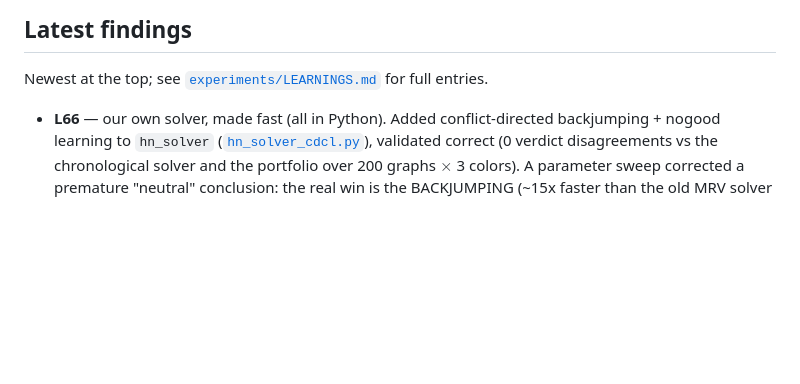
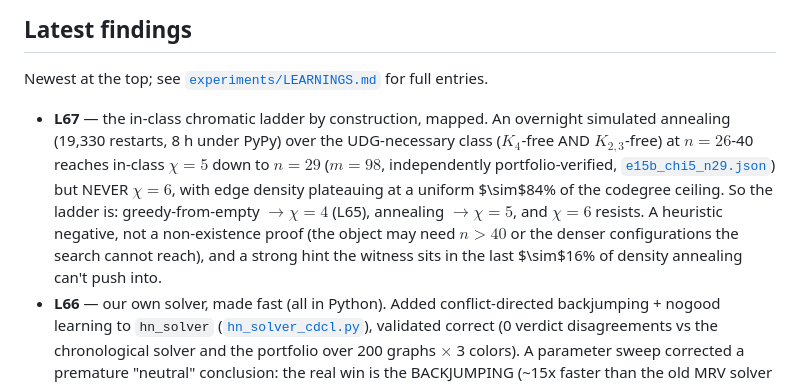
Before and after one commit to owenpkent/hadwiger-nelson, a Markdown page: README.md, the part around the change. GitHub-like rendering; blank space fills up the shorter version.

Commit message:
docs: sync README changelog + plan table with L67 (E15b annealing reaches in-class chi=5 at n=29, chi=6 resists)

```diff
--- a/README.md
+++ b/README.md
@@ -132,6 +132,7 @@ See [`experiments/SOLVING_PROGRAM.md`](experiments/SOLVING_PROGRAM.md) for the s
 ## Latest findings
 
 Newest at the top; see [`experiments/LEARNINGS.md`](experiments/LEARNINGS.md) for full entries.
+- **L67** — the in-class chromatic ladder by construction, mapped. An overnight simulated annealing (19,330 restarts, 8 h under PyPy) over the UDG-necessary class ($K_4$-free AND $K_{2,3}$-free) at $n=26$-40 reaches in-class $\chi=5$ down to $n=29$ ($m=98$, independently portfolio-verified, [`e15b_chi5_n29.json`](experiments/combinatorial/e15b_chi5_n29.json)) but NEVER $\chi=6$, with edge density plateauing at a uniform $\sim$84% of the codegree ceiling. So the ladder is: greedy-from-empty $\to \chi=4$ (L65), annealing $\to \chi=5$, and $\chi=6$ resists. A heuristic negative, not a non-existence proof (the object may need $n>40$ or the denser configurations the search cannot reach), and a strong hint the witness sits in the last $\sim$16% of density annealing can't push into.
 - **L66** — our own solver, made fast (all in Python). Added conflict-directed backjumping + nogood learning to `hn_solver` ([`hn_solver_cdcl.py`](experiments/_shared/hn_solver_cdcl.py)), validated correct (0 verdict disagreements vs the chronological solver and the portfolio over 200 graphs $\times$ 3 colors). A parameter sweep corrected a premature "neutral" conclusion: the real win is the BACKJUMPING (~15x faster than the old MRV solver on $M^3(C_5)$, 13.3 s $\to$ 0.87 s); nogood learning reduces the node count 6.3x but its wall-time payoff is gated on watched-literal propagation Python lacks. Then PyPy 3.11 gave a clean 5.0x more for free (0.87 s $\to$ 0.17 s), so $M^3$ is **~78x** faster than where we started, all in Python and ~195x faster than MapleChrono on that structured instance. The ceiling is honest: $M^4(C_5)$ $k=6$ UNSAT still does not finish even under PyPy ($>$400M nodes), so the node count, not per-node speed, is the wall; watched literals come before any Rust port. GPU is the wrong tool for this branchy UNSAT search (it would help the Arch-2 SDP thread instead).
 - **L63-L65** — the codegree wall, the UDG-necessary class, and our own tooling. Every planar UDG is $K_{2,3}$-free (two unit circles meet in $\leq 2$ points), so manufactured $K_4$-free 6-critical hosts (built down to 18 vertices via Mycielski towers) all violate the resulting edge bound $m \leq n(1+\sqrt{8n-7})/4$ (L63); the abstract floor is settled at 16 by the vertex Folkman number (literature). Generating INSIDE the class ($K_4$-free AND $K_{2,3}$-free) from $P_{510}$ shows the class is "liquid" (L64), and greedy in-class growth from scratch caps at $\chi=4$ (L65). Two methodological products: a solver PORTFOLIO finding (Cadical 12+ h vs MapleChrono 155 s on the same 470-edge instance, so near-threshold instances need a portfolio, L64), and a from-scratch structure-first solver `hn_solver` (color-symmetry breaking + clique seeding + a coloring-pattern counter; 0 disagreements over 84 cross-validations, faster than the naive SAT encoding on 21/24 benchmark instances, L65). A Geombinatorics-style paper draft ([`paper/`](paper/)) and an `hn_solver` white paper ([`docs/03_research/hn_solver_whitepaper.md`](docs/03_research/hn_solver_whitepaper.md)) landed; the Essential-Pair Lemma was traced to Martin 2009, Thm 3.17.
 - **L57-L62** — the W3 wall, made exhaustive, and the phase-gadget route. Every one of the $\sim$2.29M non-adjacent pairs across the chi-5 lineage is FREE (no long-range forcing anywhere, L57); the lineage is vertex-critical, hence forcing-sterile BY CONSTRUCTION via the elementary Essential-Pair Lemma (L58-L59); the equality-alternator phase object exists abstractly and was mapped, but (like the clamp) is absent from the realizable lineage and needs a new host (L60-L62).
```
Also changed, not shown: experiments/PROOF_ARCHITECTURES_PLAN.md (+1 -0 lines).
